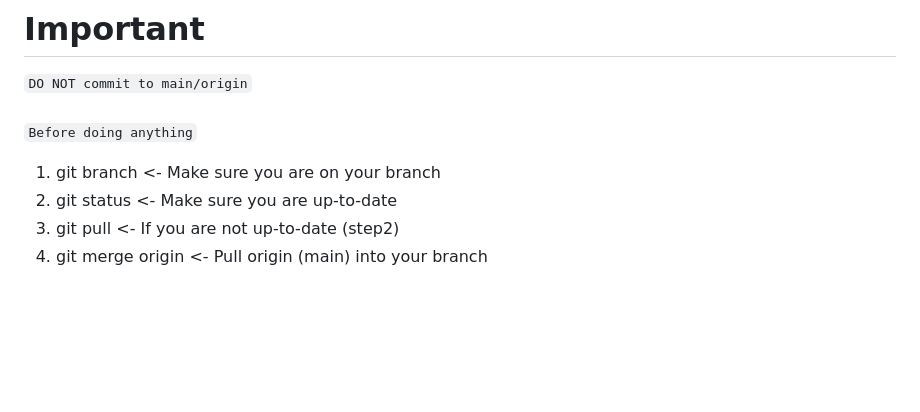
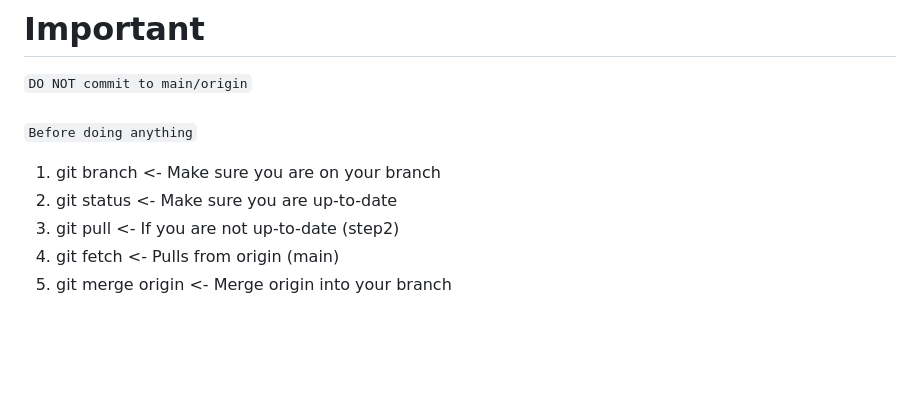
Before and after one commit to caffeine-addictt/edutecx, a Markdown page: README.md, the part around the change. Drawn GitHub-style.

```diff
--- a/README.md
+++ b/README.md
@@ -4,7 +4,8 @@
 1. git branch <- Make sure you are on your branch
 2. git status <- Make sure you are up-to-date
 3. git pull <- If you are not up-to-date (step2)
-4. git merge origin <- Pull origin (main) into your branch
+4. git fetch <- Pulls from origin (main)
+5. git merge origin <- Merge origin into your branch
 <br><br><br><br><br>
 
 # SETUP
```
